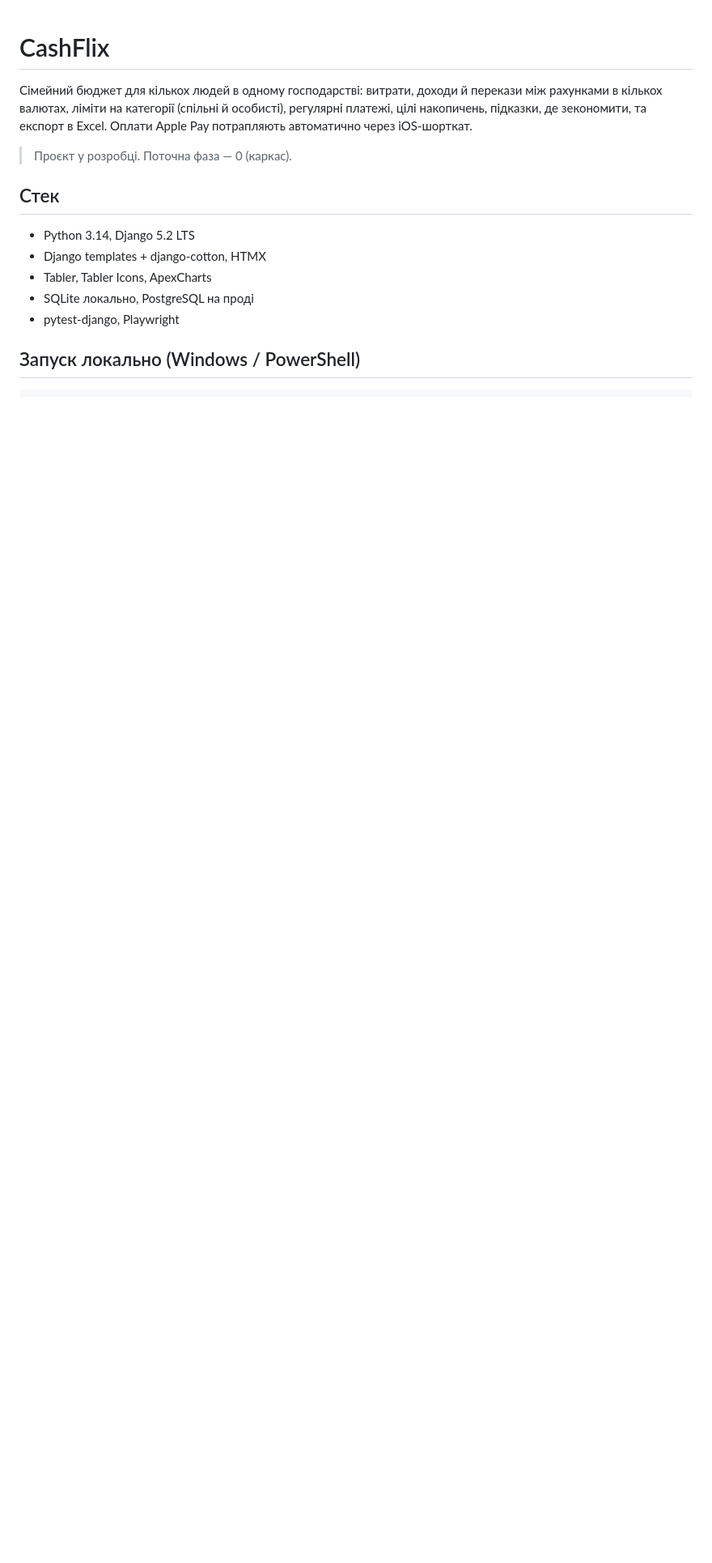
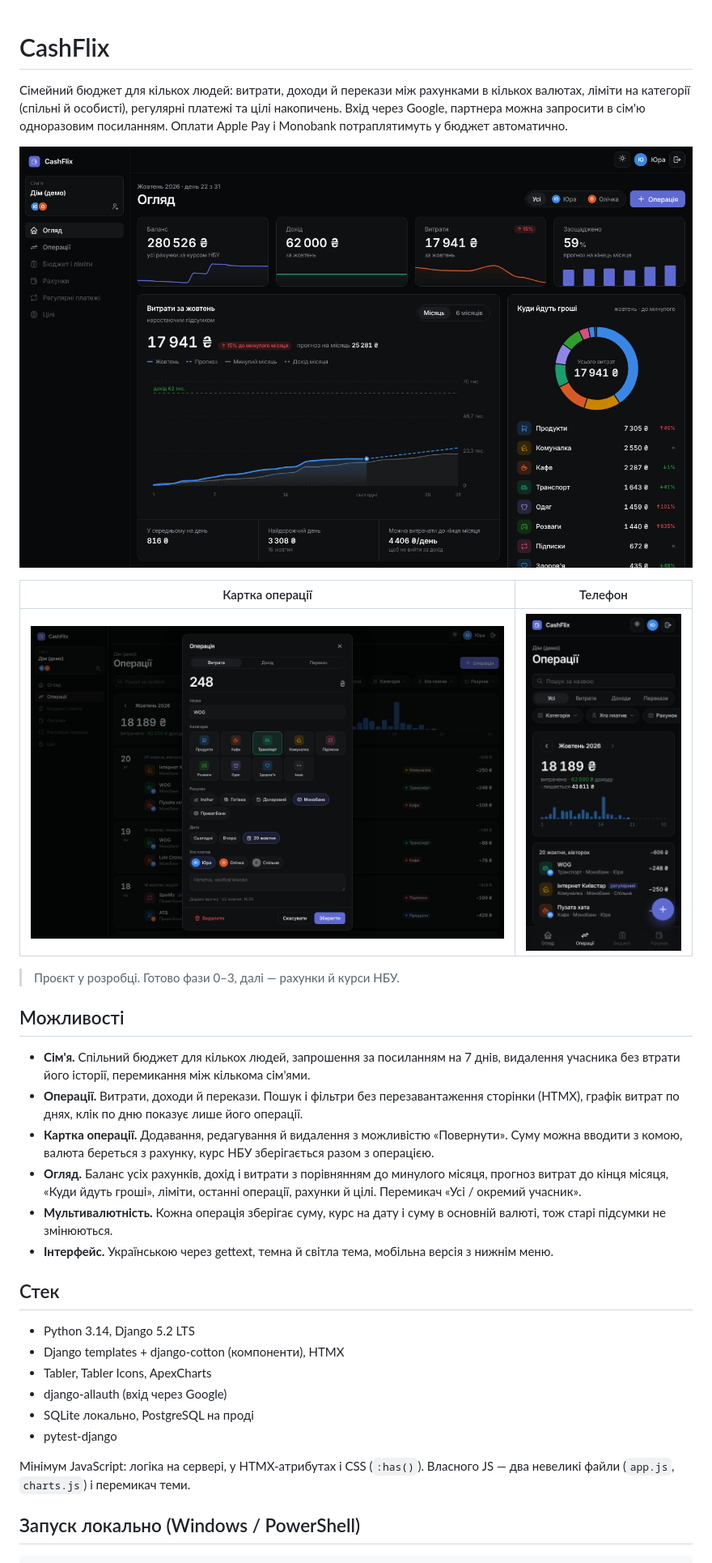
Before and after one commit to GreedyClark/cashflix, a Markdown page: README.md, the part around one of its changes. Shown at 81% size. Rendered like a GitHub page; pictures changed too: docs/mobile.png (added), docs/operation.png (added), docs/overview.png (added); blank space fills up the shorter version.

Commit message:
Finish phase 3: wording and README

```diff
--- a/README.md
+++ b/README.md
@@ -1,16 +1,34 @@
 # CashFlix
 
-Сімейний бюджет для кількох людей в одному господарстві: витрати, доходи й перекази між рахунками в кількох валютах, ліміти на категорії (спільні й особисті), регулярні платежі, цілі накопичень, підказки, де зекономити, та експорт в Excel. Оплати Apple Pay потрапляють автоматично через iOS-шорткат.
+Сімейний бюджет для кількох людей: витрати, доходи й перекази між рахунками в кількох валютах, ліміти на категорії (спільні й особисті), регулярні платежі та цілі накопичень. Вхід через Google, партнера можна запросити в сім'ю одноразовим посиланням. Оплати Apple Pay і Monobank потраплятимуть у бюджет автоматично.
 
-> Проєкт у розробці. Поточна фаза — 0 (каркас).
+![Огляд](docs/overview.png)
+
+| Картка операції | Телефон |
+|---|---|
+| ![Операція](docs/operation.png) | ![Телефон](docs/mobile.png) |
+
+> Проєкт у розробці. Готово фази 0–3, далі — рахунки й курси НБУ.
+
+## Можливості
+
+- **Сім'я.** Спільний бюджет для кількох людей, запрошення за посиланням на 7 днів, видалення учасника без втрати його історії, перемикання між кількома сім'ями.
+- **Операції.** Витрати, доходи й перекази. Пошук і фільтри без перезавантаження сторінки (HTMX), графік витрат по днях, клік по дню показує лише його операції.
+- **Картка операції.** Додавання, редагування й видалення з можливістю «Повернути». Суму можна вводити з комою, валюта береться з рахунку, курс НБУ зберігається разом з операцією.
+- **Огляд.** Баланс усіх рахунків, дохід і витрати з порівнянням до минулого місяця, прогноз витрат до кінця місяця, «Куди йдуть гроші», ліміти, останні операції, рахунки й цілі. Перемикач «Усі / окремий учасник».
+- **Мультивалютність.** Кожна операція зберігає суму, курс на дату і суму в основній валюті, тож старі підсумки не змінюються.
+- **Інтерфейс.** Українською через gettext, темна й світла тема, мобільна версія з нижнім меню.
 
 ## Стек
 
 - Python 3.14, Django 5.2 LTS
-- Django templates + django-cotton, HTMX
+- Django templates + django-cotton (компоненти), HTMX
 - Tabler, Tabler Icons, ApexCharts
+- django-allauth (вхід через Google)
 - SQLite локально, PostgreSQL на проді
-- pytest-django, Playwright
+- pytest-django
+
+Мінімум JavaScript: логіка на сервері, у HTMX-атрибутах і CSS (`:has()`). Власного JS — два невеликі файли (`app.js`, `charts.js`) і перемикач теми.
 
 ## Запуск локально (Windows / PowerShell)
 
```
Also changed, not shown: other parts of README.md (+10 -9 lines), 12 other files.
